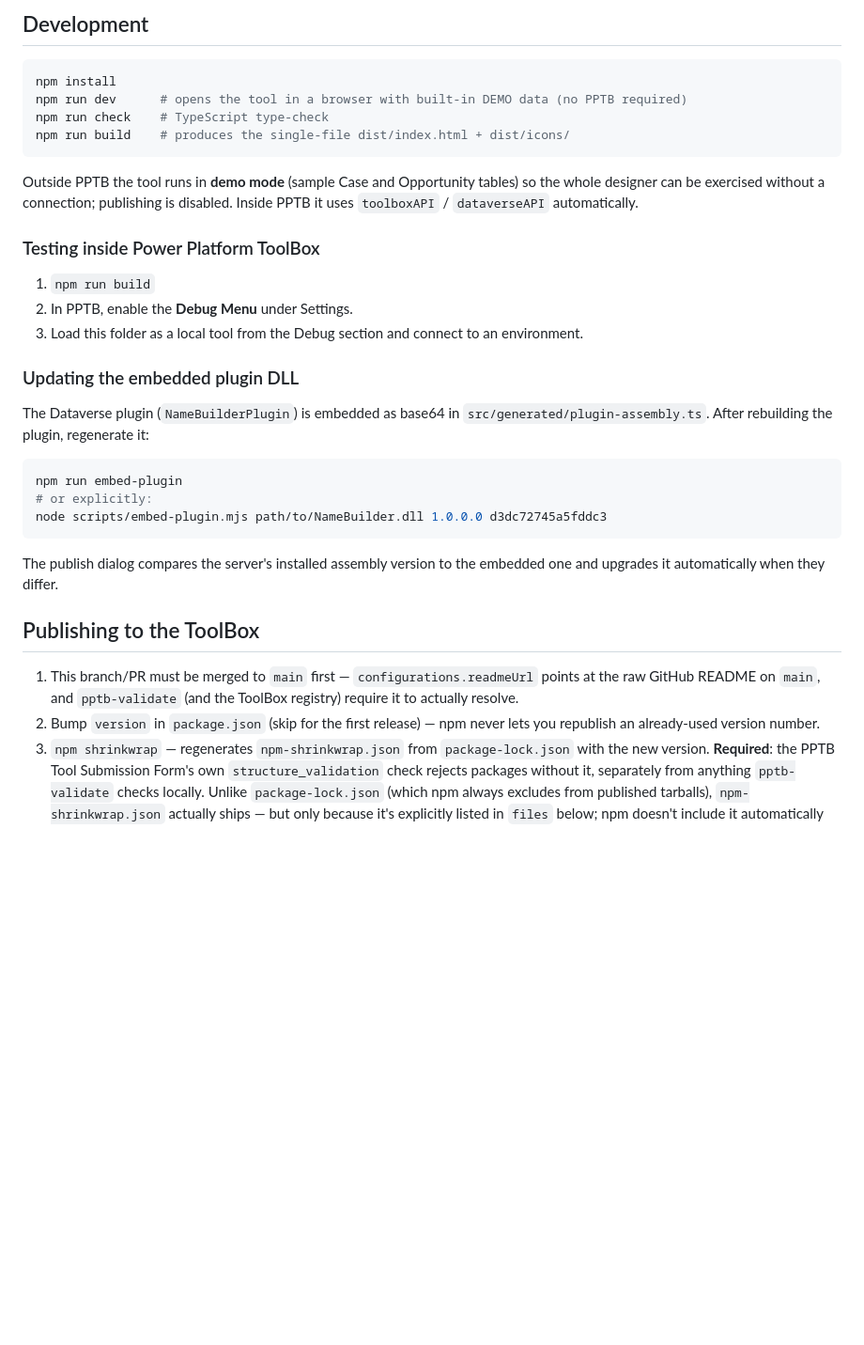
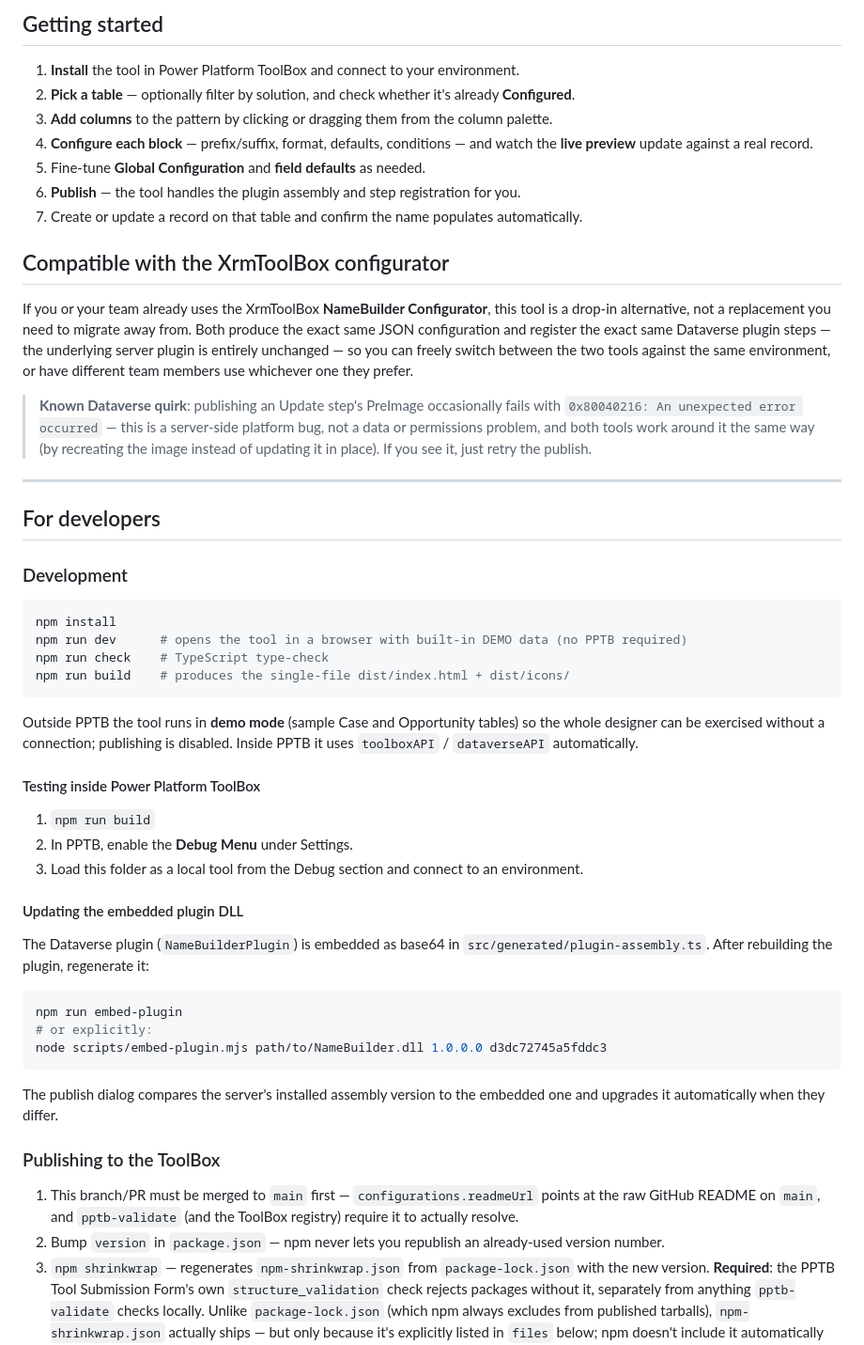
Before and after one commit to mscottsewell/NameBuilder, a Markdown page: NameBuilderToolbox/README.md, the part around one of its changes. Shown at 94% size. Drawn GitHub-style; blank space fills up the shorter version.

````diff
--- a/NameBuilderToolbox/README.md
+++ b/NameBuilderToolbox/README.md
@@ -40,5 +45,25 @@ Step registration is identical: `SdkMessageProcessingStep` with **stage 20 (pre-
 
-## Development
+## Getting started
+
+1. **Install** the tool in Power Platform ToolBox and connect to your environment.
+2. **Pick a table** — optionally filter by solution, and check whether it's already **Configured**.
+3. **Add columns** to the pattern by clicking or dragging them from the column palette.
+4. **Configure each block** — prefix/suffix, format, defaults, conditions — and watch the **live preview** update against a real record.
+5. Fine-tune **Global Configuration** and **field defaults** as needed.
+6. **Publish** — the tool handles the plugin assembly and step registration for you.
+7. Create or update a record on that table and confirm the name populates automatically.
+
+## Compatible with the XrmToolBox configurator
+
+If you or your team already uses the XrmToolBox **NameBuilder Configurator**, this tool is a drop-in alternative, not a replacement you need to migrate away from. Both produce the exact same JSON configuration and register the exact same Dataverse plugin steps — the underlying server plugin is entirely unchanged — so you can freely switch between the two tools against the same environment, or have different team members use whichever one they prefer.
+
+> **Known Dataverse quirk**: publishing an Update step's PreImage occasionally fails with `0x80040216: An unexpected error occurred` — this is a server-side platform bug, not a data or permissions problem, and both tools work around it the same way (by recreating the image instead of updating it in place). If you see it, just retry the publish.
+
+---
+
+## For developers
+
+### Development
 
 ```bash
 npm install
@@ -49,13 +74,13 @@ npm run build    # produces the single-file dist/index.html + dist/icons/
 
 Outside PPTB the tool runs in **demo mode** (sample Case and Opportunity tables) so the whole designer can be exercised without a connection; publishing is disabled. Inside PPTB it uses `toolboxAPI` / `dataverseAPI` automatically.
 
-### Testing inside Power Platform ToolBox
+#### Testing inside Power Platform ToolBox
 
 1. `npm run build`
 2. In PPTB, enable the **Debug Menu** under Settings.
 3. Load this folder as a local tool from the Debug section and connect to an environment.
 
-### Updating the embedded plugin DLL
+#### Updating the embedded plugin DLL
 
 The Dataverse plugin (`NameBuilderPlugin`) is embedded as base64 in `src/generated/plugin-assembly.ts`. After rebuilding the plugin, regenerate it:
 
@@ -67,10 +92,10 @@ node scripts/embed-plugin.mjs path/to/NameBuilder.dll 1.0.0.0 d3dc72745a5fddc3
 
 The publish dialog compares the server's installed assembly version to the embedded one and upgrades it automatically when they differ.
 
-## Publishing to the ToolBox
+### Publishing to the ToolBox
 
 1. This branch/PR must be merged to `main` first — `configurations.readmeUrl` points at the raw GitHub README on `main`, and `pptb-validate` (and the ToolBox registry) require it to actually resolve.
-2. Bump `version` in `package.json` (skip for the first release) — npm never lets you republish an already-used version number.
+2. Bump `version` in `package.json` — npm never lets you republish an already-used version number.
 3. `npm shrinkwrap` — regenerates `npm-shrinkwrap.json` from `package-lock.json` with the new version. **Required**: the PPTB Tool Submission Form's own `structure_validation` check rejects packages without it, separately from anything `pptb-validate` checks locally. Unlike `package-lock.json` (which npm always excludes from published tarballs), `npm-shrinkwrap.json` actually ships — but only because it's explicitly listed in `files` below; npm doesn't include it automatically just for existing.
 4. `npm run build`
 5. `npm run validate` (runs `pptb-validate`) — must show `✔ Validation passed` with no errors.
````
Also changed, not shown: other parts of NameBuilderToolbox/README.md (+49 -43 lines).
